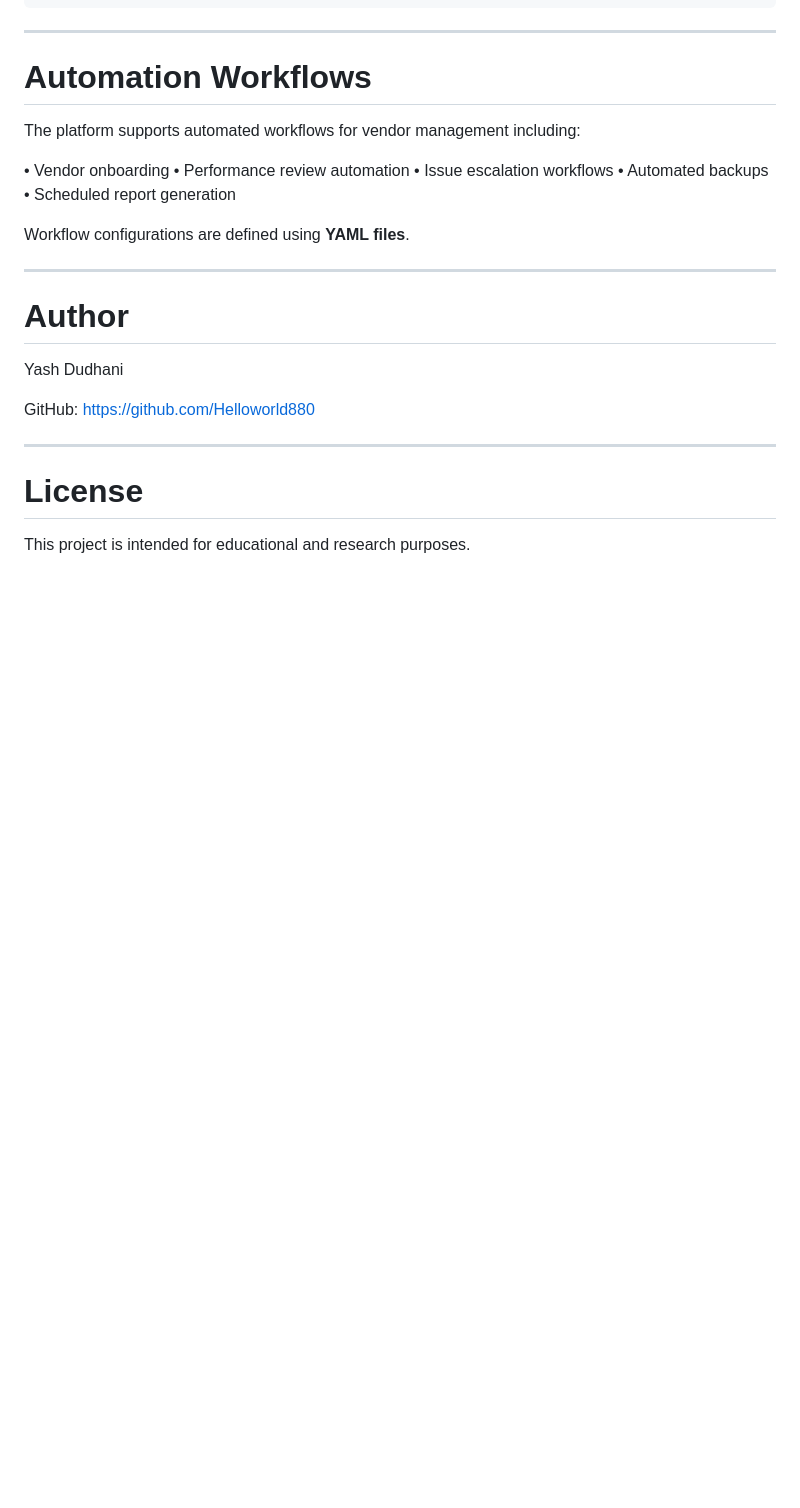
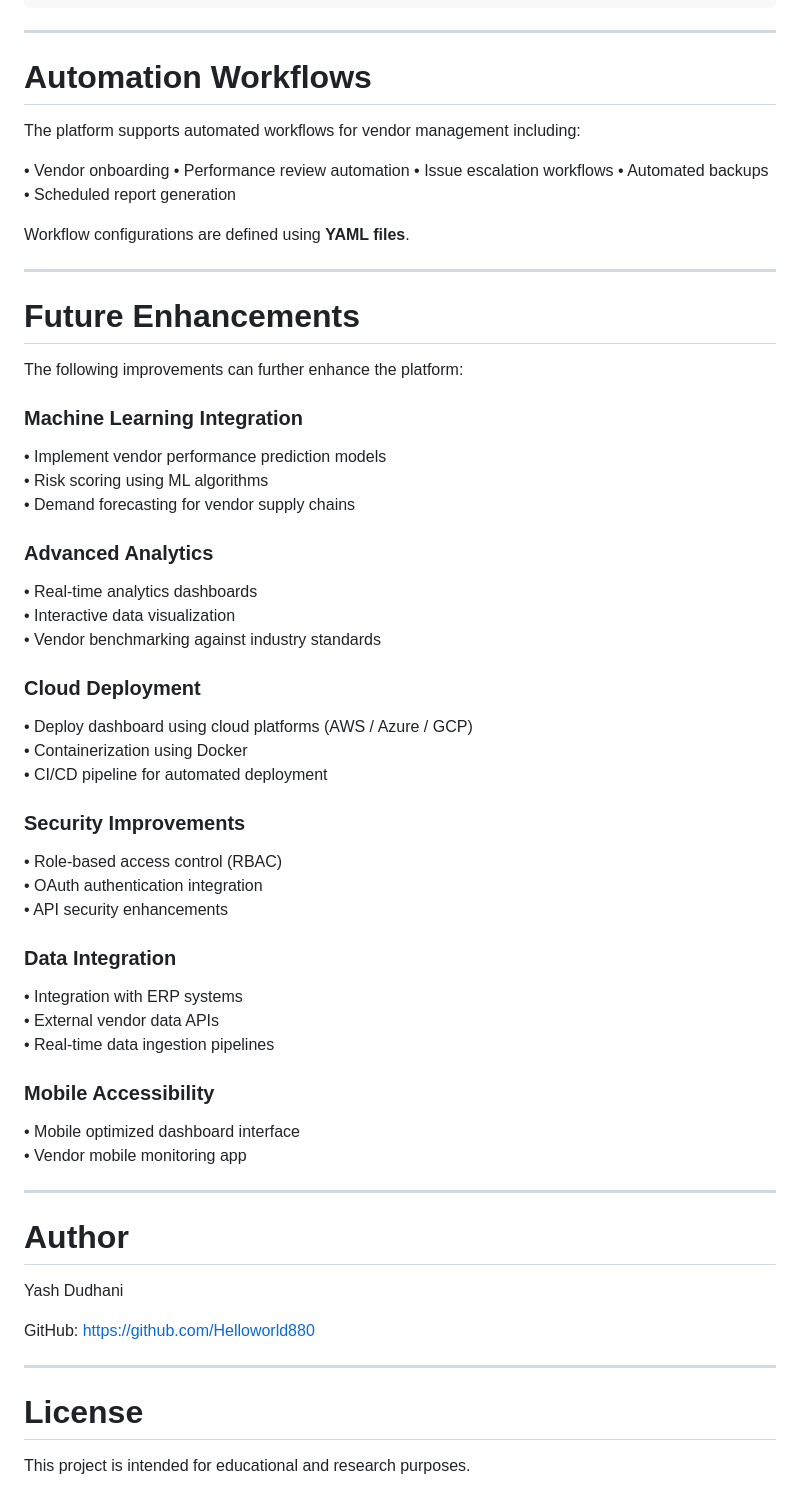
Before and after one commit to Helloworld880/Machine-Learning-Driven-Brand-Vendor-Optimization, a Markdown page: README.md, the part around the change. Drawn GitHub-style; blank space fills up the shorter version.

Commit message:
README.md
Added a section outlining future enhancements for the platform, including machine learning integration, advanced analytics, cloud deployment, security improvements, data integration, and mobile accessibility.

```diff
--- a/README.md
+++ b/README.md
@@ -192,6 +192,41 @@ Workflow configurations are defined using **YAML files**.
 
 ---
 
+# Future Enhancements
+
+The following improvements can further enhance the platform:
+
+### Machine Learning Integration
+• Implement vendor performance prediction models
+• Risk scoring using ML algorithms
+• Demand forecasting for vendor supply chains
+
+### Advanced Analytics
+• Real-time analytics dashboards
+• Interactive data visualization
+• Vendor benchmarking against industry standards
+
+### Cloud Deployment
+• Deploy dashboard using cloud platforms (AWS / Azure / GCP)
+• Containerization using Docker
+• CI/CD pipeline for automated deployment
+
+### Security Improvements
+• Role-based access control (RBAC)
+• OAuth authentication integration
+• API security enhancements
+
+### Data Integration
+• Integration with ERP systems
+• External vendor data APIs
+• Real-time data ingestion pipelines
+
+### Mobile Accessibility
+• Mobile optimized dashboard interface
+• Vendor mobile monitoring app
+
+
+---
 # Author
 
 Yash Dudhani
```
